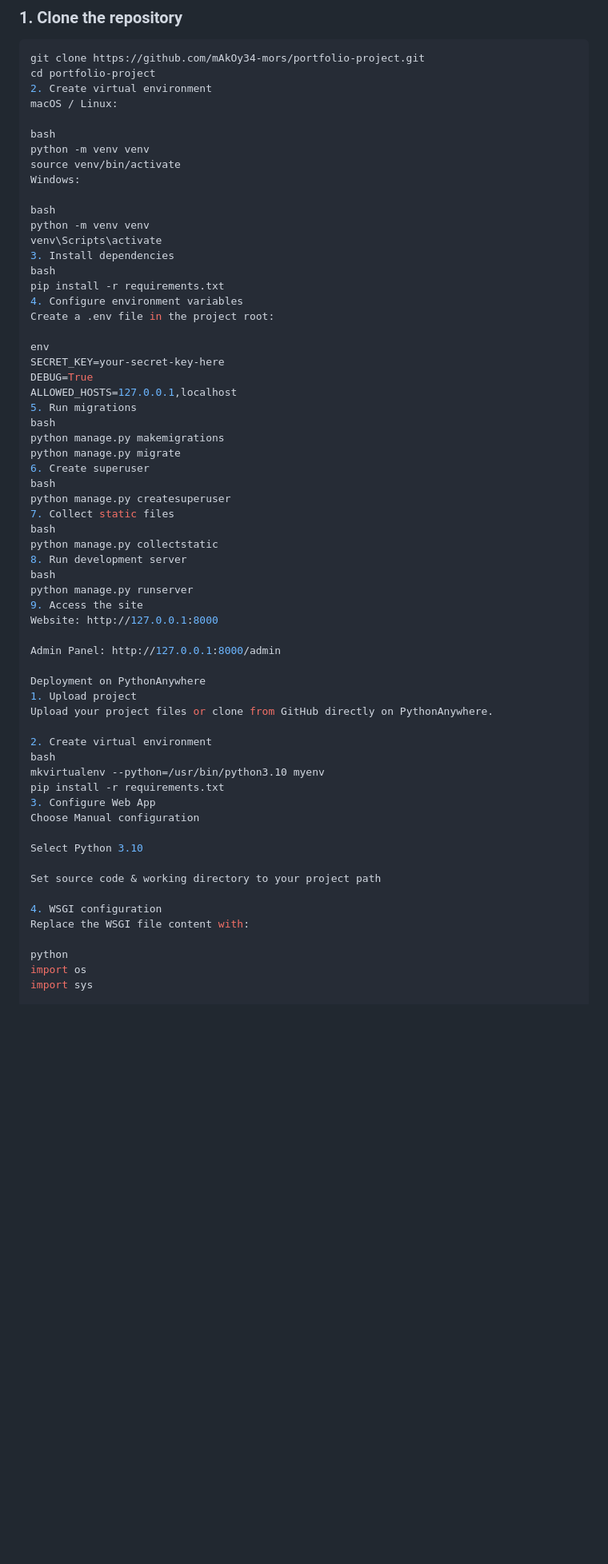
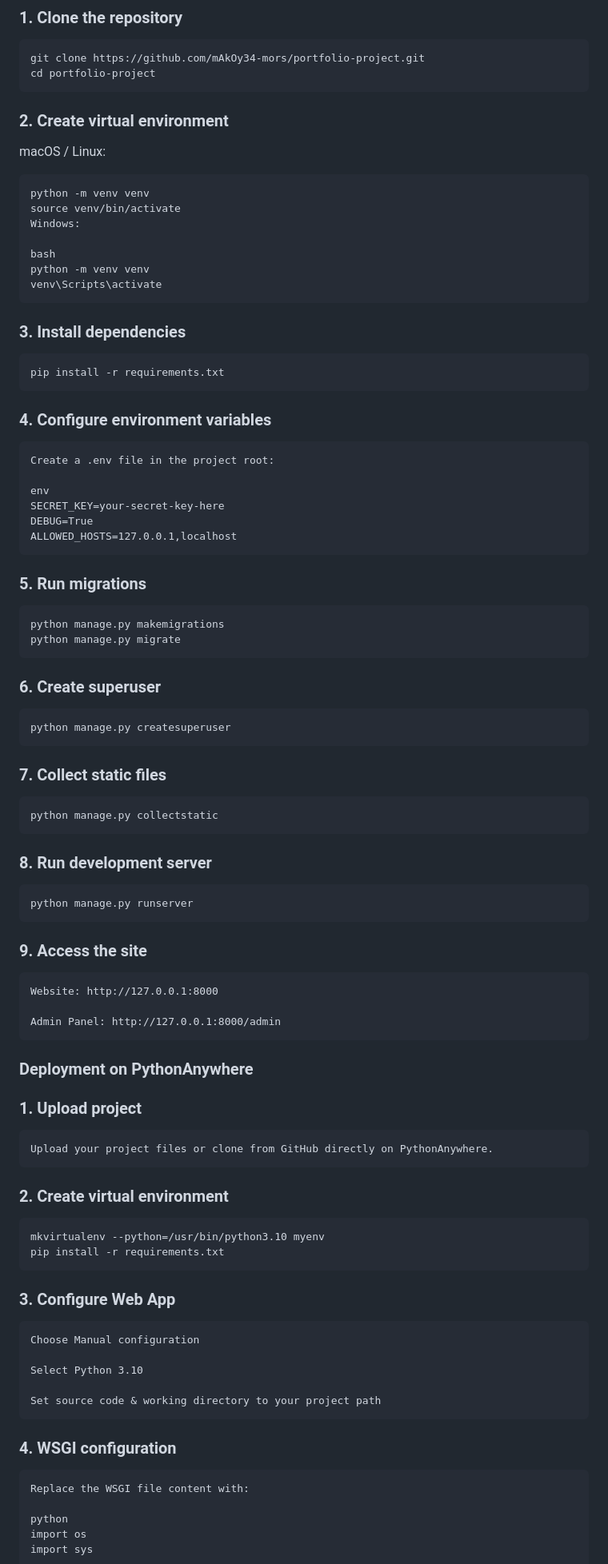
Before and after one commit to mAkOy34-mors/portfolio-project, a Markdown page: README.md, the part around one of its changes. Shown at 80% size. Rendered like a GitHub page; blank space fills up the shorter version.

````diff
--- a/README.md
+++ b/README.md
@@ -56,10 +56,11 @@ portfolio_project/
 ```bash
 git clone https://github.com/mAkOy34-mors/portfolio-project.git
 cd portfolio-project
-2. Create virtual environment
+```
+### 2. Create virtual environment
 macOS / Linux:
 
-bash
+```bash
 python -m venv venv
 source venv/bin/activate
 Windows:
@@ -67,50 +68,64 @@ Windows:
 bash
 python -m venv venv
 venv\Scripts\activate
-3. Install dependencies
-bash
+```
+### 3. Install dependencies
+```bash
 pip install -r requirements.txt
-4. Configure environment variables
+```
+### 4. Configure environment variables
+```
 Create a .env file in the project root:
 
 env
 SECRET_KEY=your-secret-key-here
 DEBUG=True
 ALLOWED_HOSTS=127.0.0.1,localhost
-5. Run migrations
-bash
+```
+### 5. Run migrations
+```bash
 python manage.py makemigrations
 python manage.py migrate
-6. Create superuser
-bash
+```
+### 6. Create superuser
+```bash
 python manage.py createsuperuser
-7. Collect static files
-bash
+```
+### 7. Collect static files
+```bash
 python manage.py collectstatic
-8. Run development server
-bash
+```
+### 8. Run development server
+```bash
 python manage.py runserver
-9. Access the site
+```
+### 9. Access the site
+```
 Website: http://127.0.0.1:8000
 
 Admin Panel: http://127.0.0.1:8000/admin
+```
+### Deployment on PythonAnywhere
 
-Deployment on PythonAnywhere
-1. Upload project
+### 1. Upload project
+```
 Upload your project files or clone from GitHub directly on PythonAnywhere.
-
-2. Create virtual environment
-bash
+```
+### 2. Create virtual environment
+```bash
 mkvirtualenv --python=/usr/bin/python3.10 myenv
 pip install -r requirements.txt
-3. Configure Web App
+```
+### 3. Configure Web App
+```
 Choose Manual configuration
 
 Select Python 3.10
 
 Set source code & working directory to your project path
-
-4. WSGI configuration
+```
+### 4. WSGI configuration
+```
 Replace the WSGI file content with:
 
 python
````
Also changed, not shown: other parts of README.md (+7 -3 lines).
